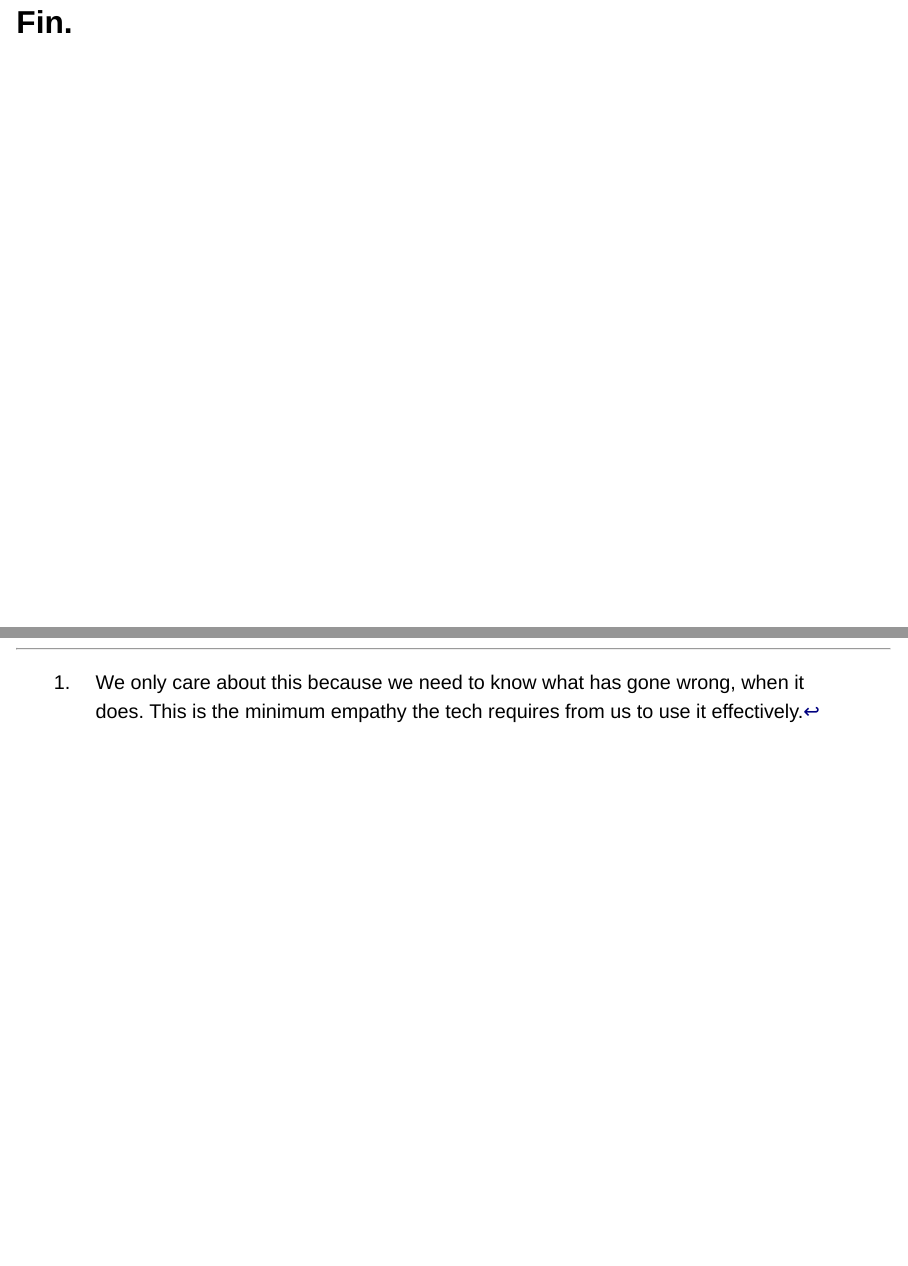
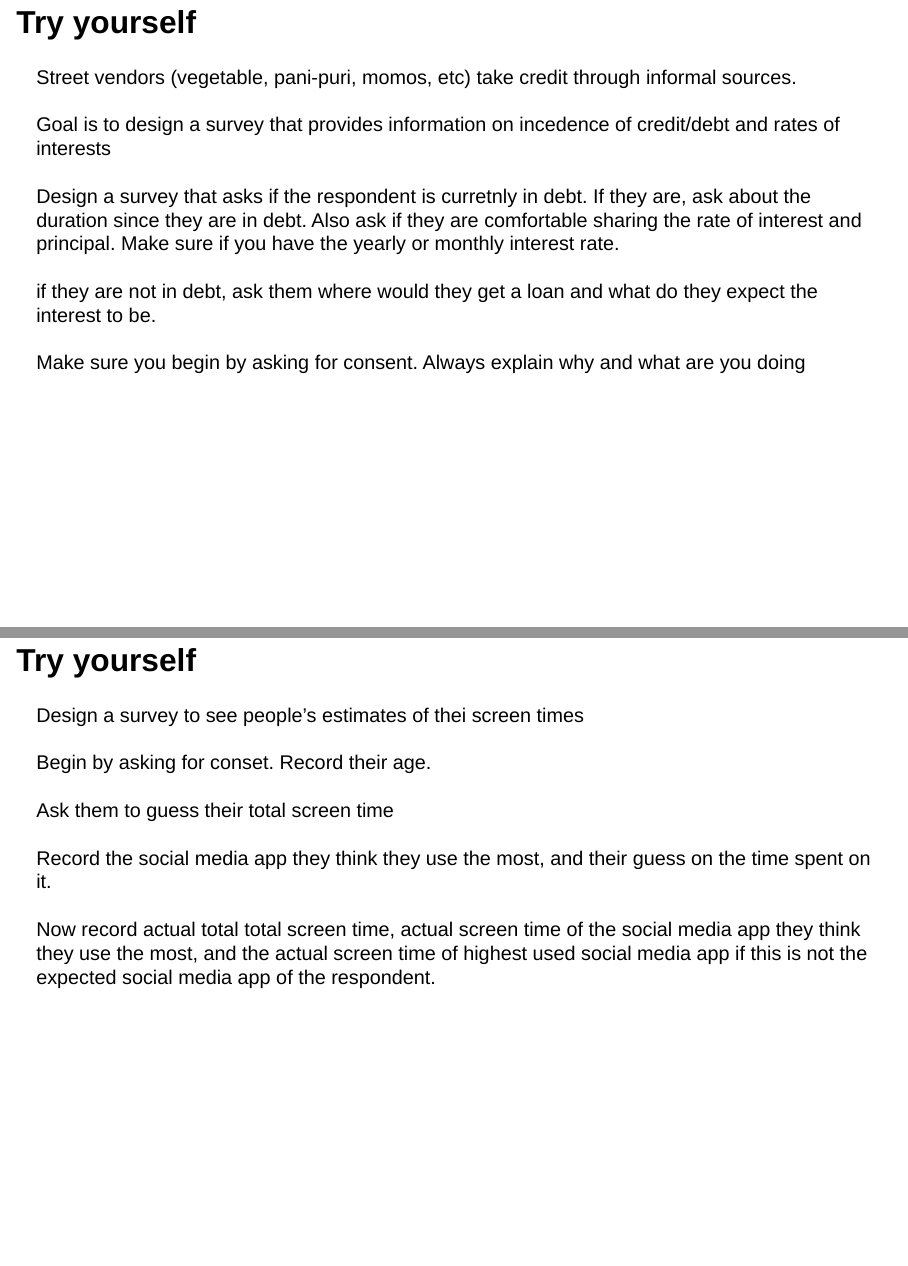
Before and after one commit to AyushBipinPatel/APU-DDD-summer-school-2025, a Quarto document (slides/25-12-2025-mod-designing-and-programming-survey-forms -altered-slides-short-intro.qmd): pages 26 and 27 of 27 before the commit and pages 26 and 27 of 29 after it, joined at a grey line. Rendered offline with R 4.5, knitr and Pandoc in place of Quarto, with nearby package versions; drawn as Slidy slides in place of the format the file asks for.

Commit message:
complete updated slides for the short introduction and fundamentals

```diff
--- a/slides/25-12-2025-mod-designing-and-programming-survey-forms -altered-slides-short-intro.qmd
+++ b/slides/25-12-2025-mod-designing-and-programming-survey-forms -altered-slides-short-intro.qmd
@@ -285,5 +285,20 @@ Say, there is only one single question. Nothing else is of interest to you. Ever
 
 [see docs](https://docs.surveycto.com/02-designing-forms/01-core-concepts/03zb.field-types-calculate.html)
 
+# Try yourself
+
+[Street vendors (vegetable, pani-puri, momos, etc) take credit through informal sources.]{.fragment fragment-index="1"}<br><br>
+[Goal is to design a survey that provides information on incedence of credit/debt and rates of interests]{.fragment fragment-index="2"}<br><br>
+[Design a survey that asks if the respondent is curretnly in debt. If they are, ask about the duration since they are in debt. Also ask if they are comfortable sharing the rate of interest and principal. Make sure if you have the yearly or monthly interest rate.]{.fragment fragment-index="3"}<br><br>
+[if they are not in debt, ask them where would they get a loan and what do they expect the interest to be.]{.fragment fragment-index="4"}<br><br>
+[Make sure you begin by asking for consent. Always explain why and what are you doing]{.fragment fragment-index="5"}
+
+# Try yourself
+
+[Design a survey to see people's estimates of thei screen times]{.fragment fragment-index="1"}<br><br>
+[Begin by asking for conset. Record their age.]{.fragment fragment-index="2"}<br><br>
+[Ask them to guess their total screen time]{.fragment fragment-index="3"}<br><br>
+[Record the social media app they think they use the most, and their guess on the time spent on it.]{.fragment fragment-index="4"}<br><br>
+[Now record actual total total screen time, actual screen time of the social media app they think they use the most, and the actual screen time of highest used social media app if this is not the expected social media app of the respondent. ]{.fragment fragment-index="5"}
 
 # Fin.
```
Also changed, not shown: slides/25-12-2025-mod-designing-and-programming-survey-forms -altered-slides-short-intro.qmd (2 more changed lines).
